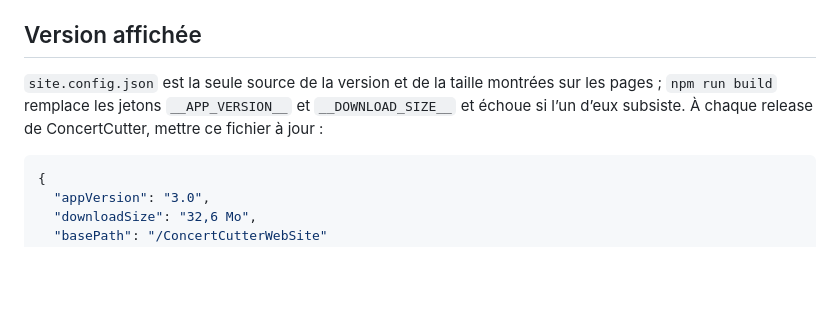
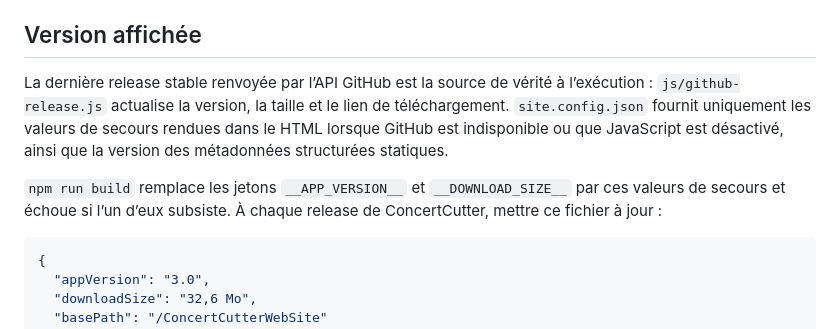
Before and after one commit to LMontalbano/ConcertCutterWebSite, a Markdown page: README.md, the part around the change. Drawn GitHub-style; blank space fills up the shorter version.

Commit message:
docs: clarifie la source de version du site

````diff
--- a/README.md
+++ b/README.md
@@ -22,7 +22,15 @@ Les fichiers HTML sources restent en français. `locales/en.json` contient leur
 
 ## Version affichée
 
-`site.config.json` est la seule source de la version et de la taille montrées sur les pages ; `npm run build` remplace les jetons `__APP_VERSION__` et `__DOWNLOAD_SIZE__` et échoue si l’un d’eux subsiste. À chaque release de ConcertCutter, mettre ce fichier à jour :
+La dernière release stable renvoyée par l’API GitHub est la source de vérité à
+l’exécution : `js/github-release.js` actualise la version, la taille et le lien
+de téléchargement. `site.config.json` fournit uniquement les valeurs de secours
+rendues dans le HTML lorsque GitHub est indisponible ou que JavaScript est
+désactivé, ainsi que la version des métadonnées structurées statiques.
+
+`npm run build` remplace les jetons `__APP_VERSION__` et `__DOWNLOAD_SIZE__` par
+ces valeurs de secours et échoue si l’un d’eux subsiste. À chaque release de
+ConcertCutter, mettre ce fichier à jour :
 
 ```json
 {
````
